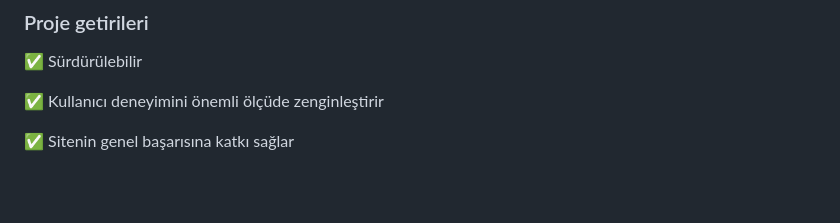
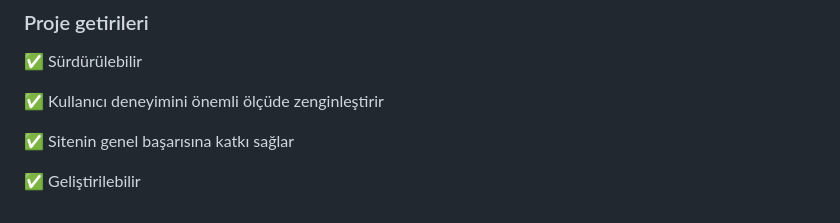
Before and after one commit to Fatmaakarsu/CommentaryInnovateEdu, a Markdown page: README.md, the part around the change. Drawn GitHub-style; blank space fills up the shorter version.

```diff
--- a/README.md
+++ b/README.md
@@ -125,3 +125,5 @@ Projemizle birlikte, buluş bilişimciler eğitim platformumuzda sunduğumuz yor
 ✅ Kullanıcı deneyimini önemli ölçüde zenginleştirir
 
 ✅ Sitenin genel başarısına katkı sağlar
+
+✅ Geliştirilebilir
```
